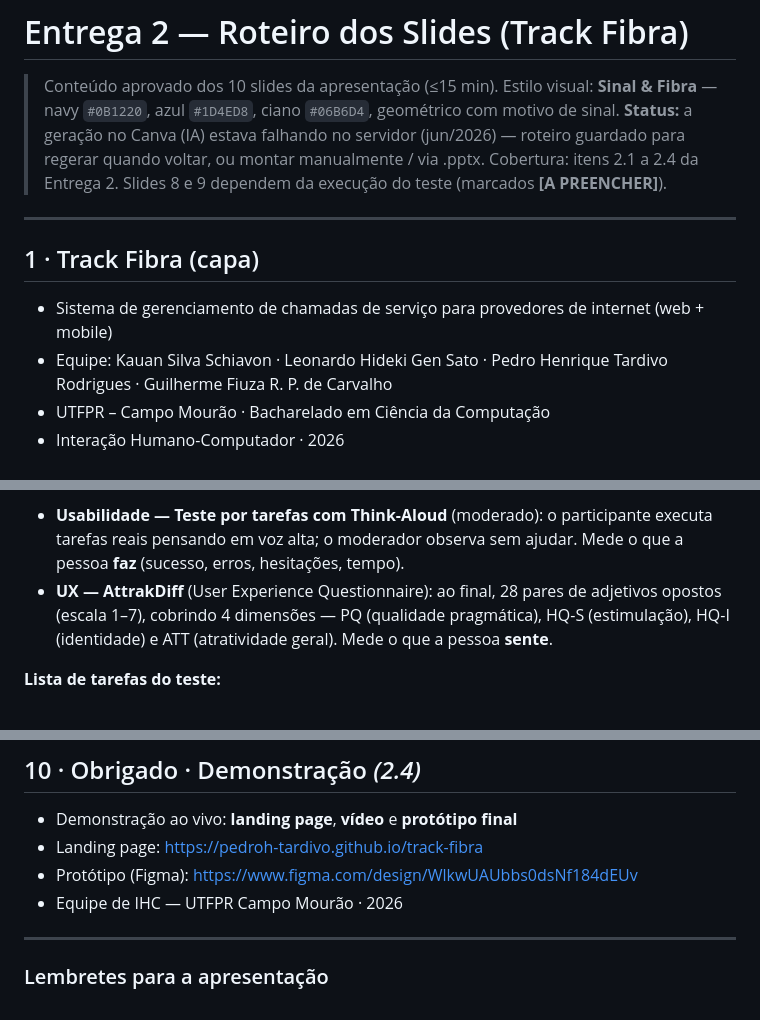
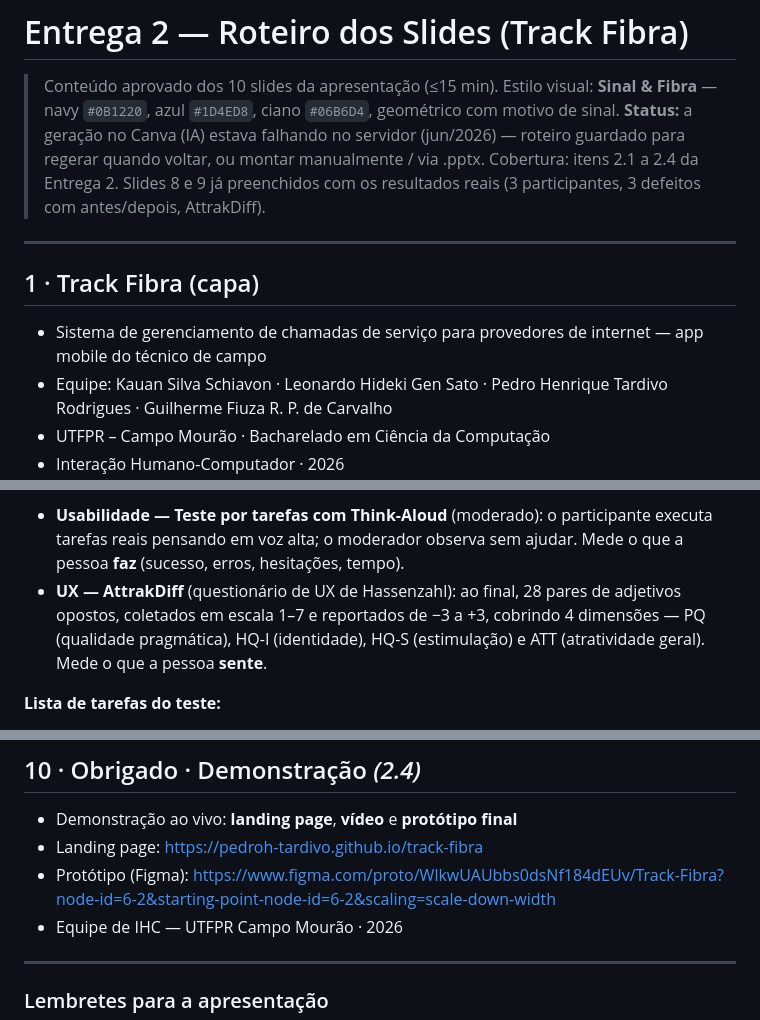
Before and after one commit to PedroH-Tardivo/track-fibra, a Markdown page: entrega2-slides-roteiro.md, 3 parts joined by grey strips. Drawn GitHub-style.

```diff
--- a/entrega2-slides-roteiro.md
+++ b/entrega2-slides-roteiro.md
@@ -2,12 +2,12 @@
 
 > Conteúdo aprovado dos 10 slides da apresentação (≤15 min). Estilo visual: **Sinal & Fibra** — navy `#0B1220`, azul `#1D4ED8`, ciano `#06B6D4`, geométrico com motivo de sinal.
 > **Status:** a geração no Canva (IA) estava falhando no servidor (jun/2026) — roteiro guardado para regerar quando voltar, ou montar manualmente / via .pptx.
-> Cobertura: itens 2.1 a 2.4 da Entrega 2. Slides 8 e 9 dependem da execução do teste (marcados **[A PREENCHER]**).
+> Cobertura: itens 2.1 a 2.4 da Entrega 2. Slides 8 e 9 já preenchidos com os resultados reais (3 participantes, 3 defeitos com antes/depois, AttrakDiff).
 
 ---
 
 ## 1 · Track Fibra (capa)
-- Sistema de gerenciamento de chamadas de serviço para provedores de internet (web + mobile)
+- Sistema de gerenciamento de chamadas de serviço para provedores de internet — app mobile do técnico de campo
 - Equipe: Kauan Silva Schiavon · Leonardo Hideki Gen Sato · Pedro Henrique Tardivo Rodrigues · Guilherme Fiuza R. P. de Carvalho
 - UTFPR – Campo Mourão · Bacharelado em Ciência da Computação
 - Interação Humano-Computador · 2026
@@ -58,7 +58,7 @@
 
 **Técnicas (1 de usabilidade + 1 de UX):**
 - **Usabilidade — Teste por tarefas com Think-Aloud** (moderado): o participante executa tarefas reais pensando em voz alta; o moderador observa sem ajudar. Mede o que a pessoa **faz** (sucesso, erros, hesitações, tempo).
-- **UX — AttrakDiff** (User Experience Questionnaire): ao final, 28 pares de adjetivos opostos (escala 1–7), cobrindo 4 dimensões — PQ (qualidade pragmática), HQ-S (estimulação), HQ-I (identidade) e ATT (atratividade geral). Mede o que a pessoa **sente**.
+- **UX — AttrakDiff** (questionário de UX de Hassenzahl): ao final, 28 pares de adjetivos opostos, coletados em escala 1–7 e reportados de −3 a +3, cobrindo 4 dimensões — PQ (qualidade pragmática), HQ-I (identidade), HQ-S (estimulação) e ATT (atratividade geral). Mede o que a pessoa **sente**.
 
 **Lista de tarefas do teste:**
 - **T1 — Login:** entrar no app para começar o dia → chega na lista de chamados
@@ -104,7 +104,7 @@
 ## 10 · Obrigado · Demonstração *(2.4)*
 - Demonstração ao vivo: **landing page**, **vídeo** e **protótipo final**
 - Landing page: https://pedroh-tardivo.github.io/track-fibra
-- Protótipo (Figma): https://www.figma.com/design/WlkwUAUbbs0dsNf184dEUv
+- Protótipo (Figma): https://www.figma.com/proto/WlkwUAUbbs0dsNf184dEUv/Track-Fibra?node-id=6-2&starting-point-node-id=6-2&scaling=scale-down-width
 - Equipe de IHC — UTFPR Campo Mourão · 2026
 
 ---
```
Also changed, not shown: fase4-teste-usabilidade-ux.md (+23 -23 lines).
